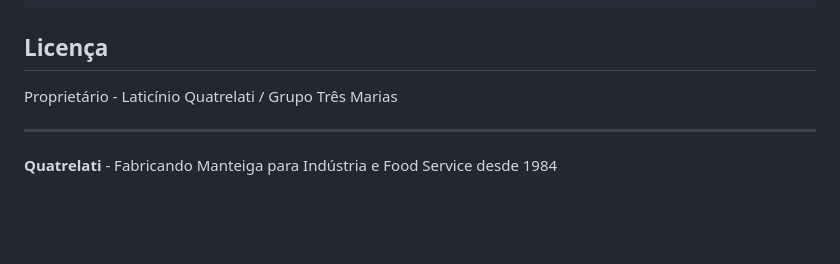
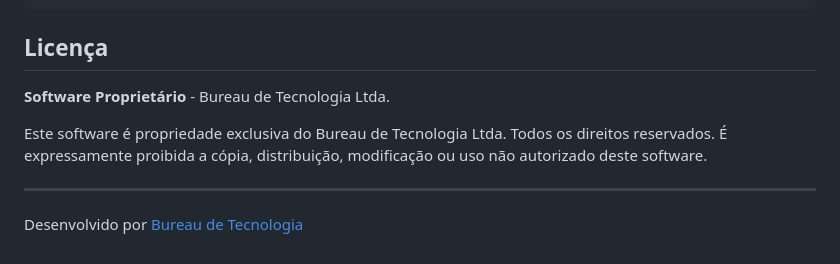
Before and after one commit to dcambria/quatrelati-erp, a Markdown page: README.md, the part around the change. Rendered like a GitHub page; blank space fills up the shorter version.

Commit message:
fix: Corrigir licenca - software proprietario Bureau de Tecnologia
- Removida mencao ao Quatrelati como proprietario
- Licenca pertence ao Bureau de Tecnologia Ltda
- Adicionado aviso de software proprietario

Co-Authored-By: Claude Opus 4.5 <noreply@anthropic.com>

```diff
--- a/README.md
+++ b/README.md
@@ -210,8 +210,11 @@ docker-compose up -d
 
 ## Licença
 
-Proprietário - Laticínio Quatrelati / Grupo Três Marias
+**Software Proprietário** - Bureau de Tecnologia Ltda.
+
+Este software é propriedade exclusiva do Bureau de Tecnologia Ltda. Todos os direitos reservados.
+É expressamente proibida a cópia, distribuição, modificação ou uso não autorizado deste software.
 
 ---
 
-**Quatrelati** - Fabricando Manteiga para Indústria e Food Service desde 1984
+Desenvolvido por [Bureau de Tecnologia](https://bureau-it.com)
```
